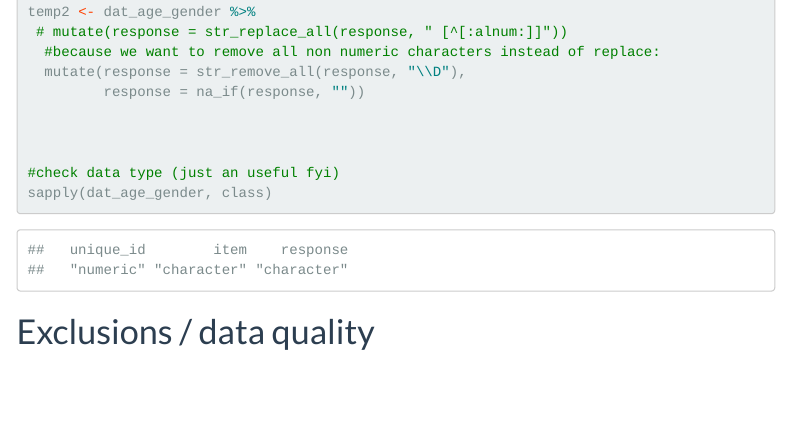
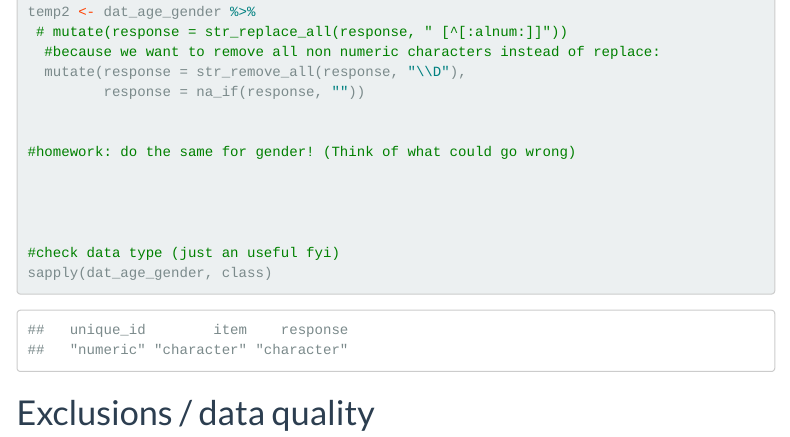
Before and after one commit to viviwidmer/data-wrangling-and-visualization-course, an R Markdown document (week 2/code/processing.Rmd): the page in a window 1100 px wide, from 1630 px down. Rendered offline with R 4.5, knitr and Pandoc, with nearby package versions; folded parts are opened; menus at the side of the page are left out; column names are cleaned by a stand-in for the janitor package.

Commit message:
Update processing.Rmd
added homework assignment for next week

```diff
--- a/week 2/code/processing.Rmd
+++ b/week 2/code/processing.Rmd
@@ -95,6 +95,10 @@ temp2 <- dat_age_gender %>%
          response = na_if(response, ""))
 
 
+#homework: do the same for gender! (Think of what could go wrong)
+
+
+
 
 #check data type (just an useful fyi)
 sapply(dat_age_gender, class)
```
